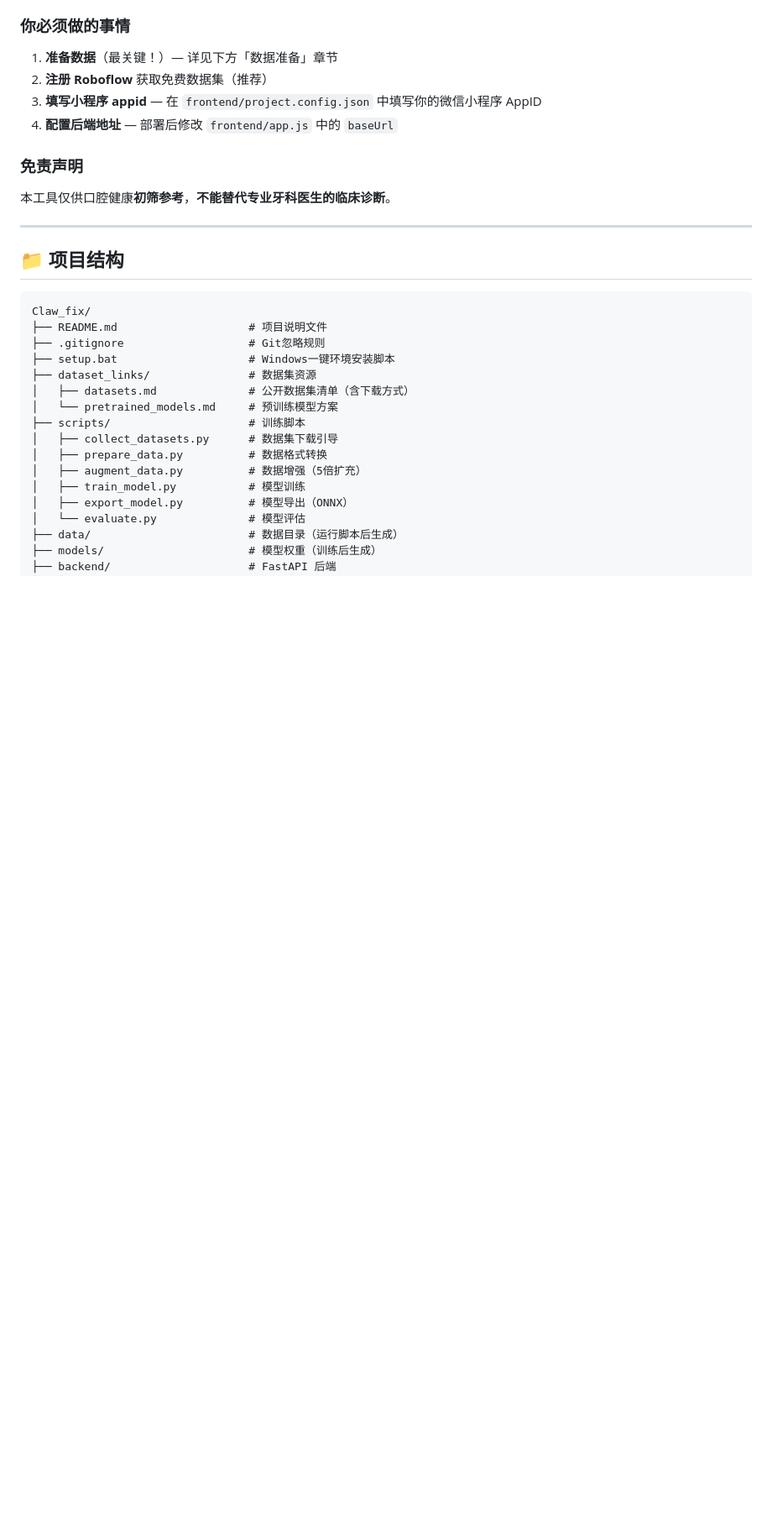
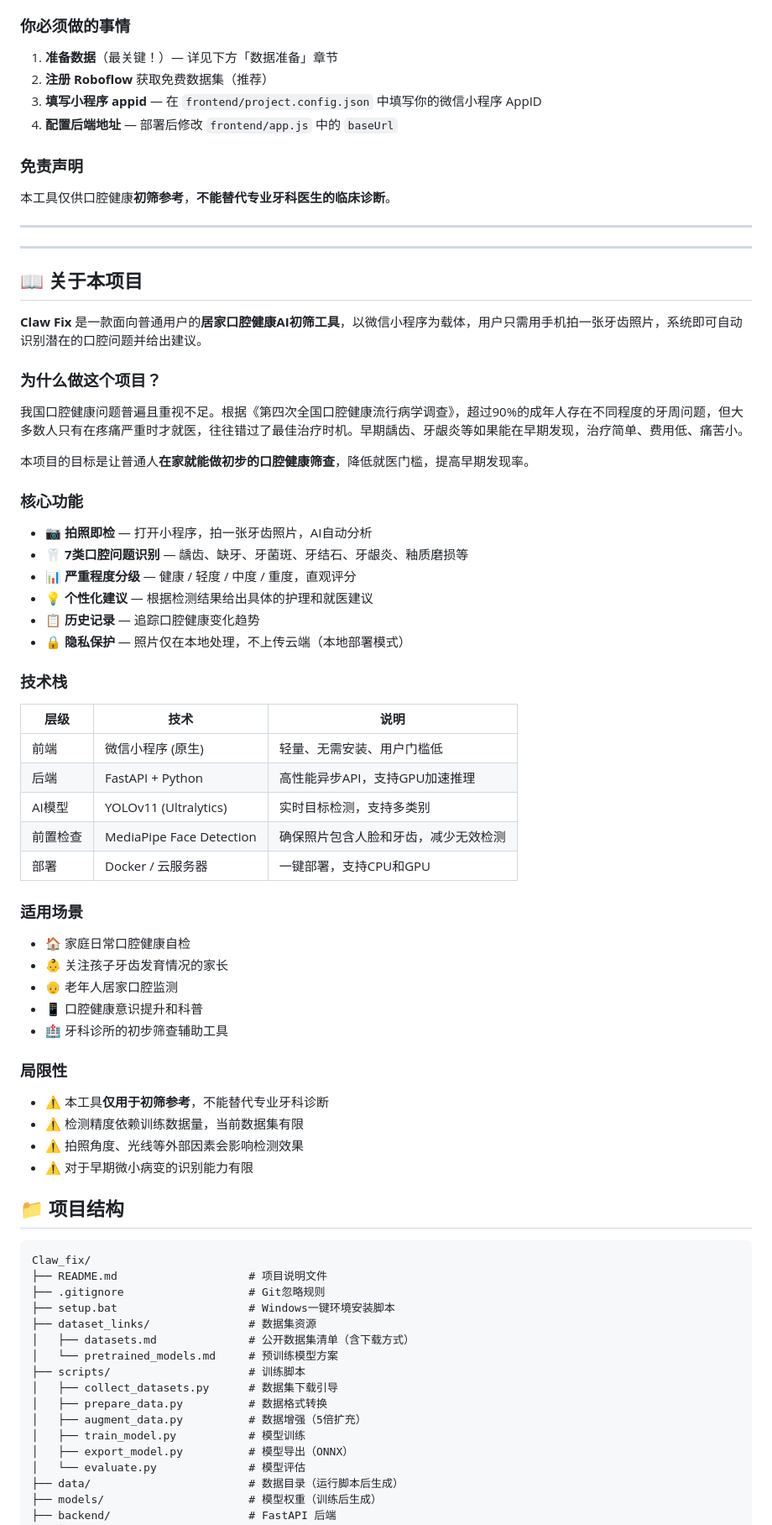
Before and after one commit to Hanson-Jiang555/TeethDetectApp_fix_origin, a Markdown page: README.md, the part around the change. Shown at 84% size. GitHub-like rendering; blank space fills up the shorter version.

Commit message:
Add proper About section with project intro, features, tech stack, use cases

```diff
--- a/README.md
+++ b/README.md
@@ -19,6 +19,53 @@
 本工具仅供口腔健康**初筛参考**，**不能替代专业牙科医生的临床诊断**。
 
 ---
+
+
+---
+
+## 📖 关于本项目
+
+**Claw Fix** 是一款面向普通用户的**居家口腔健康AI初筛工具**，以微信小程序为载体，用户只需用手机拍一张牙齿照片，系统即可自动识别潜在的口腔问题并给出建议。
+
+### 为什么做这个项目？
+
+我国口腔健康问题普遍且重视不足。根据《第四次全国口腔健康流行病学调查》，超过90%的成年人存在不同程度的牙周问题，但大多数人只有在疼痛严重时才就医，往往错过了最佳治疗时机。早期龋齿、牙龈炎等如果能在早期发现，治疗简单、费用低、痛苦小。
+
+本项目的目标是让普通人**在家就能做初步的口腔健康筛查**，降低就医门槛，提高早期发现率。
+
+### 核心功能
+
+- 📷 **拍照即检** — 打开小程序，拍一张牙齿照片，AI自动分析
+- 🦷 **7类口腔问题识别** — 龋齿、缺牙、牙菌斑、牙结石、牙龈炎、釉质磨损等
+- 📊 **严重程度分级** — 健康 / 轻度 / 中度 / 重度，直观评分
+- 💡 **个性化建议** — 根据检测结果给出具体的护理和就医建议
+- 📋 **历史记录** — 追踪口腔健康变化趋势
+- 🔒 **隐私保护** — 照片仅在本地处理，不上传云端（本地部署模式）
+
+### 技术栈
+
+| 层级 | 技术 | 说明 |
+|------|------|------|
+| 前端 | 微信小程序 (原生) | 轻量、无需安装、用户门槛低 |
+| 后端 | FastAPI + Python | 高性能异步API，支持GPU加速推理 |
+| AI模型 | YOLOv11 (Ultralytics) | 实时目标检测，支持多类别 |
+| 前置检查 | MediaPipe Face Detection | 确保照片包含人脸和牙齿，减少无效检测 |
+| 部署 | Docker / 云服务器 | 一键部署，支持CPU和GPU |
+
+### 适用场景
+
+- 🏠 家庭日常口腔健康自检
+- 👶 关注孩子牙齿发育情况的家长
+- 👴 老年人居家口腔监测
+- 📱 口腔健康意识提升和科普
+- 🏥 牙科诊所的初步筛查辅助工具
+
+### 局限性
+
+- ⚠️ 本工具**仅用于初筛参考**，不能替代专业牙科诊断
+- ⚠️ 检测精度依赖训练数据量，当前数据集有限
+- ⚠️ 拍照角度、光线等外部因素会影响检测效果
+- ⚠️ 对于早期微小病变的识别能力有限
 
 ## 📁 项目结构
 
```
